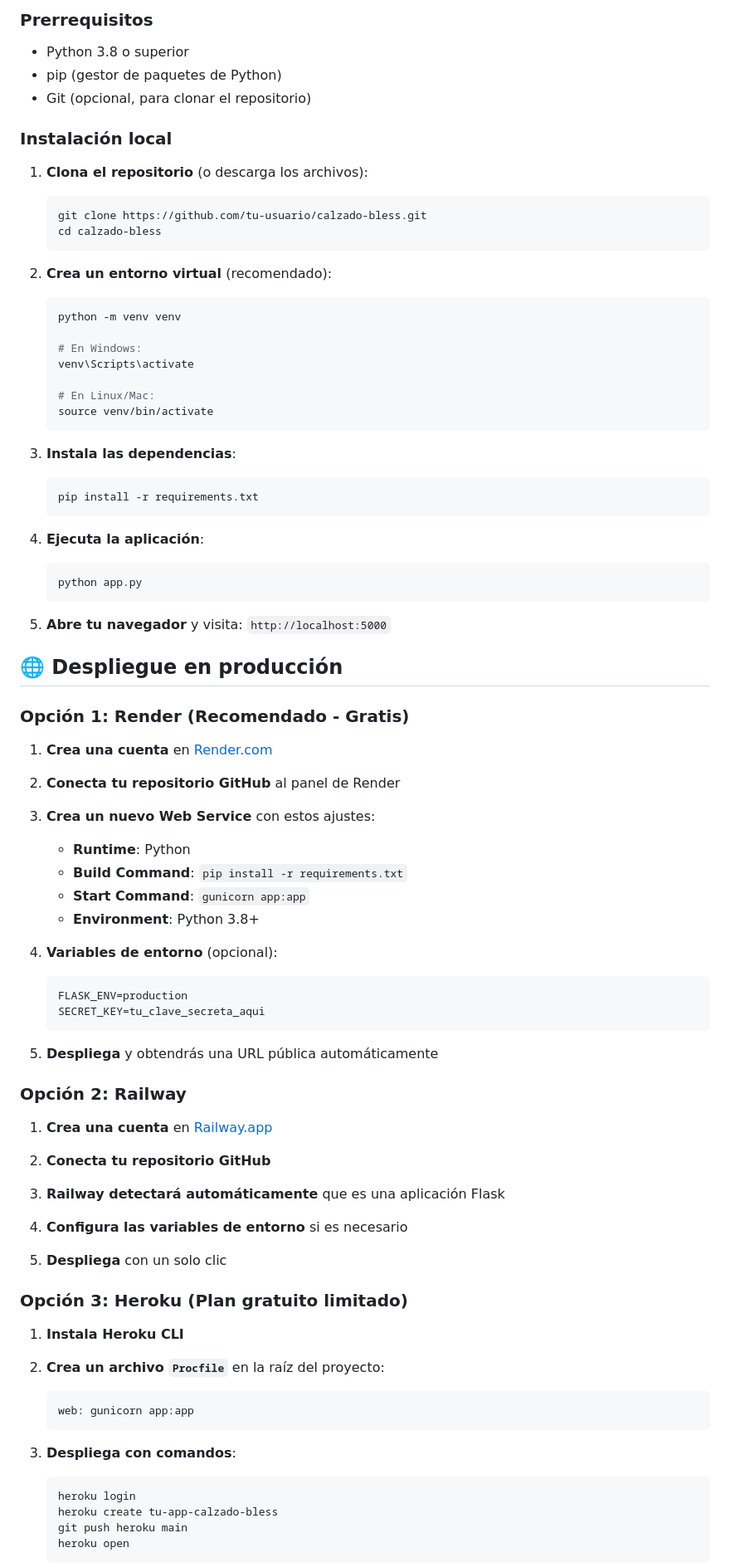
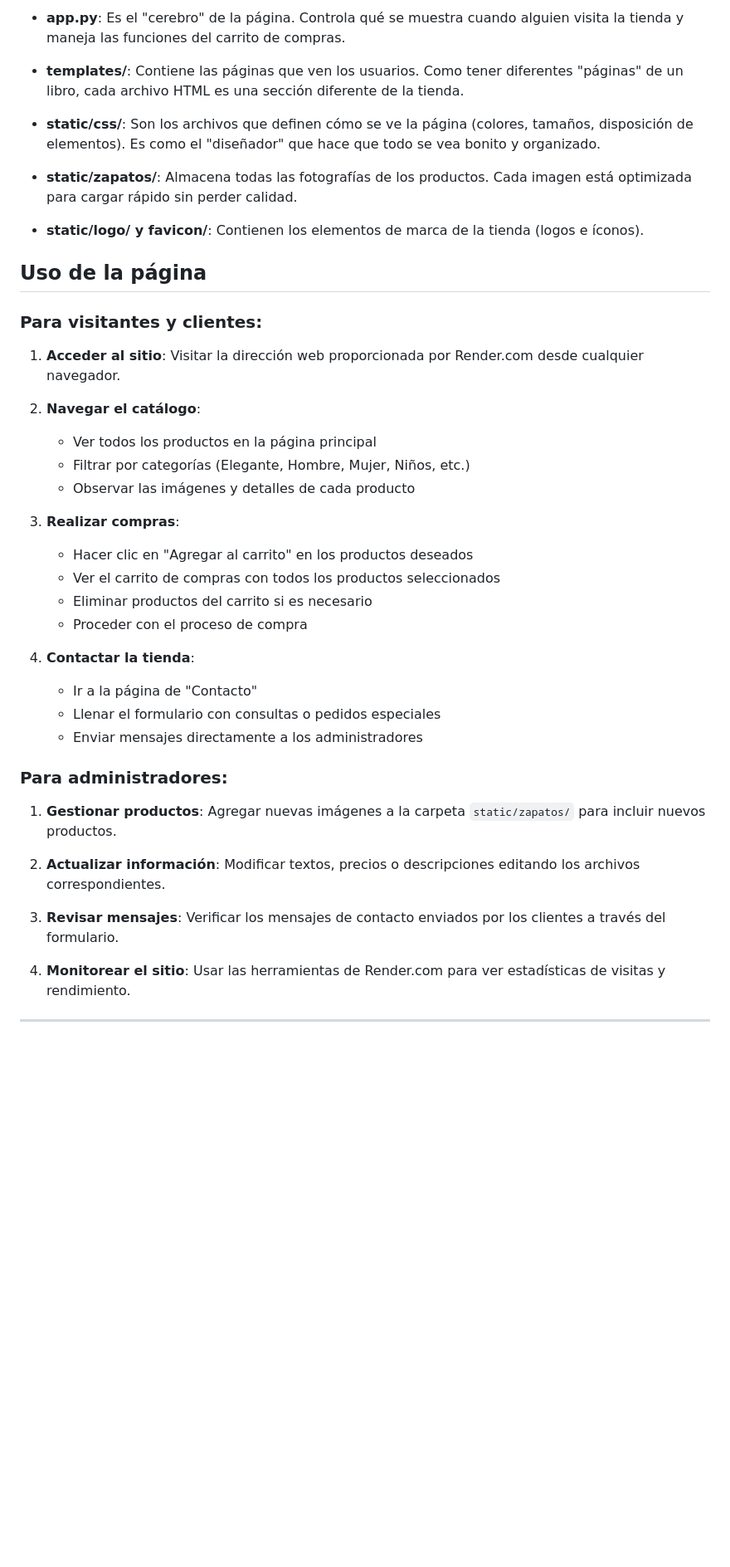
Before and after one commit to xxrairexx/calzado-bless, a Markdown page: README.md, the part around one of its changes. Shown at 83% size. GitHub-like rendering; blank space fills up the shorter version.

Commit message:
Actualizar README.md para reflejar cambios en la tienda online Calzado Bless y mejorar la claridad de la información.

````diff
--- a/README.md
+++ b/README.md
@@ -39,89 +111,45 @@ calzado-bless/
 
-### Prerrequisitos
+- **app.py**: Es el "cerebro" de la página. Controla qué se muestra cuando alguien visita la tienda y maneja las funciones del carrito de compras.
 
-- Python 3.8 o superior
-- pip (gestor de paquetes de Python)
-- Git (opcional, para clonar el repositorio)
+- **templates/**: Contiene las páginas que ven los usuarios. Como tener diferentes "páginas" de un libro, cada archivo HTML es una sección diferente de la tienda.
 
-### Instalación local
+- **static/css/**: Son los archivos que definen cómo se ve la página (colores, tamaños, disposición de elementos). Es como el "diseñador" que hace que todo se vea bonito y organizado.
 
-1. **Clona el repositorio** (o descarga los archivos):
-   ```bash
-   git clone https://github.com/tu-usuario/calzado-bless.git
-   cd calzado-bless
-   ```
+- **static/zapatos/**: Almacena todas las fotografías de los productos. Cada imagen está optimizada para cargar rápido sin perder calidad.
 
-2. **Crea un entorno virtual** (recomendado):
-   ```bash
-   python -m venv venv
+- **static/logo/ y favicon/**: Contienen los elementos de marca de la tienda (logos e íconos).
 
-   # En Windows:
-   venv\Scripts\activate
+## Uso de la página
 
-   # En Linux/Mac:
-   source venv/bin/activate
-   ```
+### Para visitantes y clientes:
 
-3. **Instala las dependencias**:
-   ```bash
-   pip install -r requirements.txt
-   ```
+1. **Acceder al sitio**: Visitar la dirección web proporcionada por Render.com desde cualquier navegador.
 
-4. **Ejecuta la aplicación**:
-   ```bash
-   python app.py
-   ```
+2. **Navegar el catálogo**:
+   - Ver todos los productos en la página principal
+   - Filtrar por categorías (Elegante, Hombre, Mujer, Niños, etc.)
+   - Observar las imágenes y detalles de cada producto
 
-5. **Abre tu navegador** y visita: `http://localhost:5000`
+3. **Realizar compras**:
+   - Hacer clic en "Agregar al carrito" en los productos deseados
+   - Ver el carrito de compras con todos los productos seleccionados
+   - Eliminar productos del carrito si es necesario
+   - Proceder con el proceso de compra
 
-## 🌐 Despliegue en producción
+4. **Contactar la tienda**:
+   - Ir a la página de "Contacto"
+   - Llenar el formulario con consultas o pedidos especiales
+   - Enviar mensajes directamente a los administradores
 
-### Opción 1: Render (Recomendado - Gratis)
+### Para administradores:
 
-1. **Crea una cuenta** en [Render.com](https://render.com)
+1. **Gestionar productos**: Agregar nuevas imágenes a la carpeta `static/zapatos/` para incluir nuevos productos.
 
-2. **Conecta tu repositorio GitHub** al panel de Render
+2. **Actualizar información**: Modificar textos, precios o descripciones editando los archivos correspondientes.
 
-3. **Crea un nuevo Web Service** con estos ajustes:
-   - **Runtime**: Python
-   - **Build Command**: `pip install -r requirements.txt`
-   - **Start Command**: `gunicorn app:app`
-   - **Environment**: Python 3.8+
+3. **Revisar mensajes**: Verificar los mensajes de contacto enviados por los clientes a través del formulario.
 
-4. **Variables de entorno** (opcional):
-   ```
-   FLASK_ENV=production
-   SECRET_KEY=tu_clave_secreta_aqui
-   ```
+4. **Monitorear el sitio**: Usar las herramientas de Render.com para ver estadísticas de visitas y rendimiento.
 
-5. **Despliega** y obtendrás una URL pública automáticamente
+---
 
-### Opción 2: Railway
-
-1. **Crea una cuenta** en [Railway.app](https://railway.app)
-
-2. **Conecta tu repositorio GitHub**
-
-3. **Railway detectará automáticamente** que es una aplicación Flask
-
-4. **Configura las variables de entorno** si es necesario
-
-5. **Despliega** con un solo clic
-
-### Opción 3: Heroku (Plan gratuito limitado)
-
-1. **Instala Heroku CLI**
-
-2. **Crea un archivo `Procfile`** en la raíz del proyecto:
-   ```
-   web: gunicorn app:app
-   ```
-
-3. **Despliega con comandos**:
-   ```bash
-   heroku login
-   heroku create tu-app-calzado-bless
-   git push heroku main
-   heroku open
-   ```
-
````
Also changed, not shown: other parts of README.md (+100 -134 lines).
